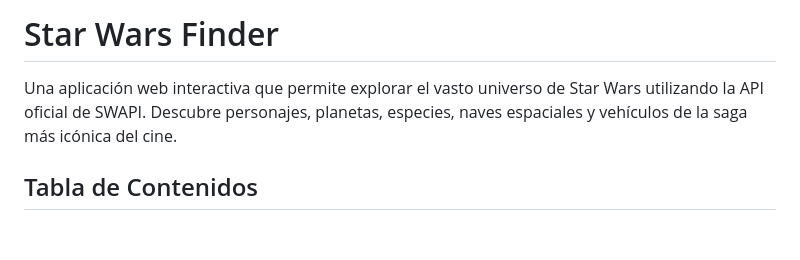
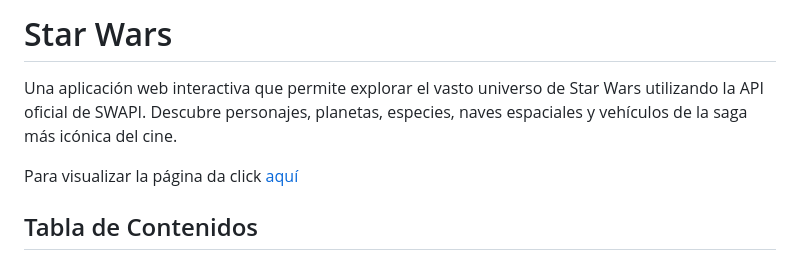
Before and after one commit to BryanVillabona/pagina-star-wars, a Markdown page: README.md, the part around the change. Rendered like a GitHub page; blank space fills up the shorter version.

Commit message:
feat: :memo: Se añade link de github pages al reamde
By @BryanVillabona

```diff
--- a/README.md
+++ b/README.md
@@ -1,6 +1,8 @@
-# Star Wars Finder
+# Star Wars
 
 Una aplicación web interactiva que permite explorar el vasto universo de Star Wars utilizando la API oficial de SWAPI. Descubre personajes, planetas, especies, naves espaciales y vehículos de la saga más icónica del cine.
+
+Para visualizar la página da click [aquí](https://bryanvillabona.github.io/pagina-star-wars/)
 
 ## Tabla de Contenidos
 
```
